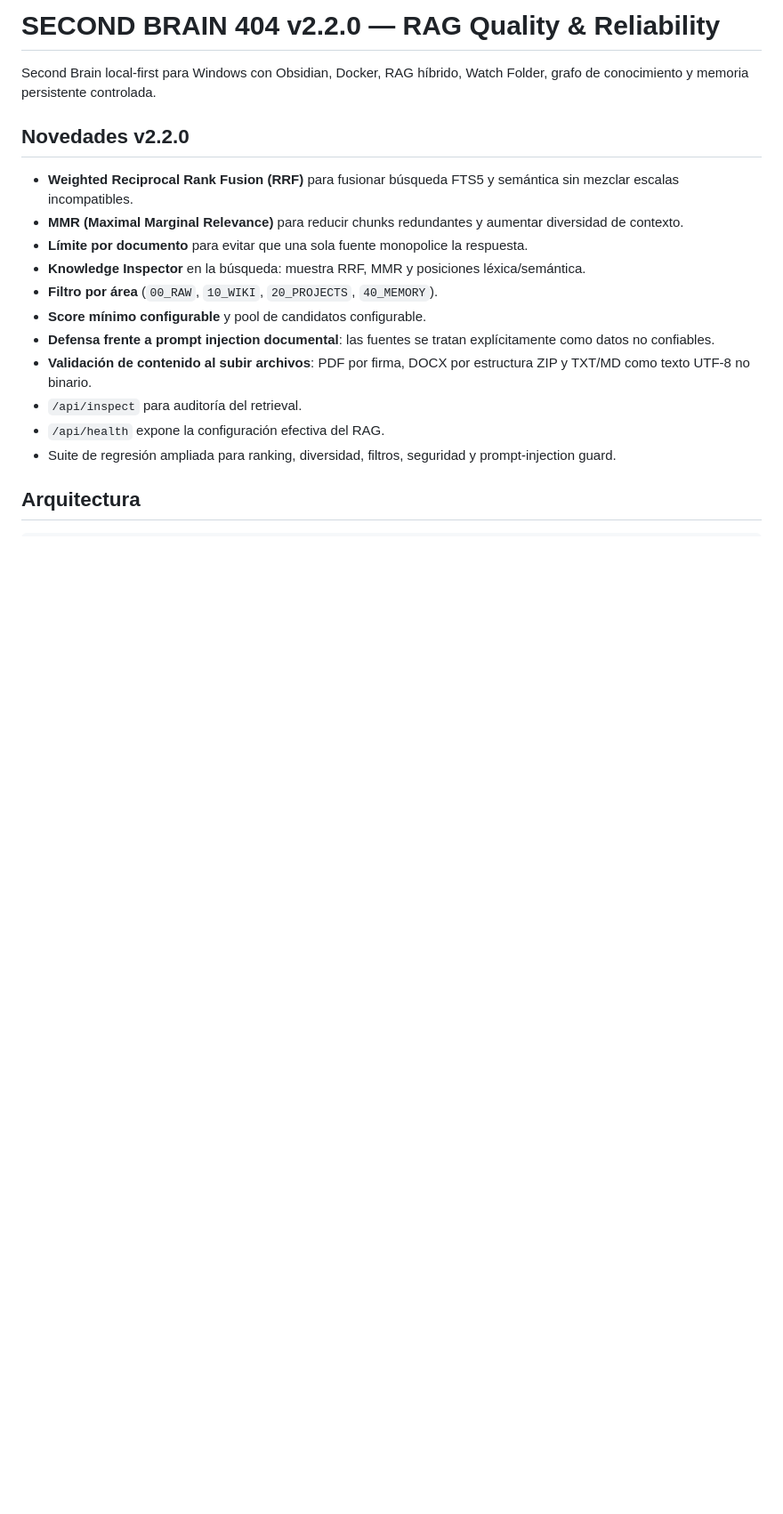
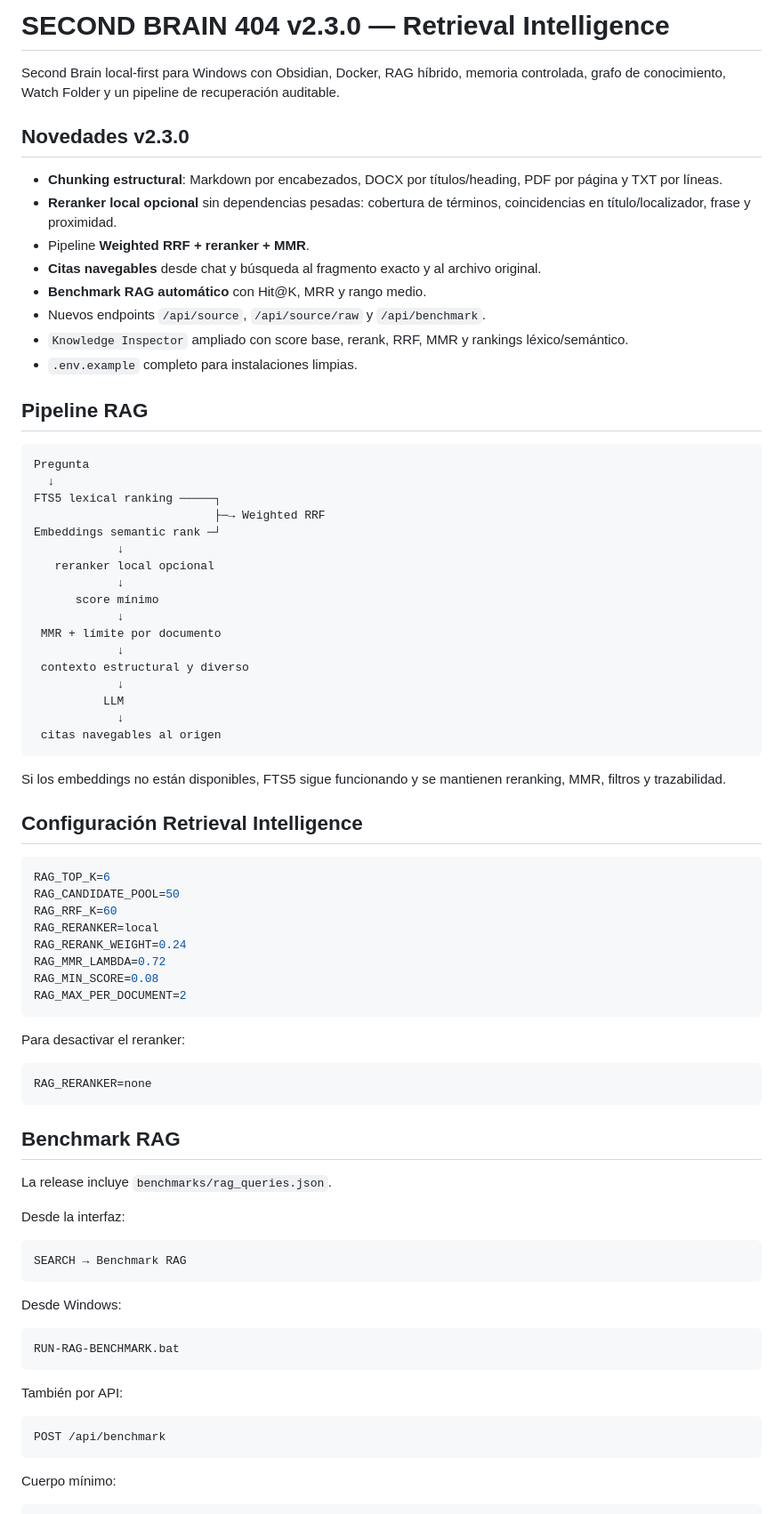
Before and after one commit to ivan7800/SECOND-BRAIN-404, a Markdown page: README.md, the part around one of its changes. Shown at 89% size. GitHub-like rendering; blank space fills up the shorter version.

Commit message:
v2.3: document Retrieval Intelligence release

````diff
--- a/README.md
+++ b/README.md
@@ -1,19 +1,82 @@
-# SECOND BRAIN 404 v2.2.0 — RAG Quality & Reliability
+# SECOND BRAIN 404 v2.3.0 — Retrieval Intelligence
 
-Second Brain local-first para Windows con Obsidian, Docker, RAG híbrido, Watch Folder, grafo de conocimiento y memoria persistente controlada.
+Second Brain local-first para Windows con Obsidian, Docker, RAG híbrido, memoria controlada, grafo de conocimiento, Watch Folder y un pipeline de recuperación auditable.
 
-## Novedades v2.2.0
+## Novedades v2.3.0
 
-- **Weighted Reciprocal Rank Fusion (RRF)** para fusionar búsqueda FTS5 y semántica sin mezclar escalas incompatibles.
-- **MMR (Maximal Marginal Relevance)** para reducir chunks redundantes y aumentar diversidad de contexto.
-- **Límite por documento** para evitar que una sola fuente monopolice la respuesta.
-- **Knowledge Inspector** en la búsqueda: muestra RRF, MMR y posiciones léxica/semántica.
-- **Filtro por área** (`00_RAW`, `10_WIKI`, `20_PROJECTS`, `40_MEMORY`).
-- **Score mínimo configurable** y pool de candidatos configurable.
-- **Defensa frente a prompt injection documental**: las fuentes se tratan explícitamente como datos no confiables.
-- **Validación de contenido al subir archivos**: PDF por firma, DOCX por estructura ZIP y TXT/MD como texto UTF-8 no binario.
-- `/api/inspect` para auditoría del retrieval.
-- `/api/health` expone la configuración efectiva del RAG.
-- Suite de regresión ampliada para ranking, diversidad, filtros, seguridad y prompt-injection guard.
+- **Chunking estructural**: Markdown por encabezados, DOCX por títulos/heading, PDF por página y TXT por líneas.
+- **Reranker local opcional** sin dependencias pesadas: cobertura de términos, coincidencias en título/localizador, frase y proximidad.
+- Pipeline **Weighted RRF + reranker + MMR**.
+- **Citas navegables** desde chat y búsqueda al fragmento exacto y al archivo original.
+- **Benchmark RAG automático** con Hit@K, MRR y rango medio.
+- Nuevos endpoints `/api/source`, `/api/source/raw` y `/api/benchmark`.
+- `Knowledge Inspector` ampliado con score base, rerank, RRF, MMR y rankings léxico/semántico.
+- `.env.example` completo para instalaciones limpias.
 
-## Arquitectura
+## Pipeline RAG
+
+```text
+Pregunta
+  ↓
+FTS5 lexical ranking ─────┐
+                          ├─→ Weighted RRF
+Embeddings semantic rank ─┘
+            ↓
+   reranker local opcional
+            ↓
+      score mínimo
+            ↓
+ MMR + límite por documento
+            ↓
+ contexto estructural y diverso
+            ↓
+          LLM
+            ↓
+ citas navegables al origen
+```
+
+Si los embeddings no están disponibles, FTS5 sigue funcionando y se mantienen reranking, MMR, filtros y trazabilidad.
+
+## Configuración Retrieval Intelligence
+
+```env
+RAG_TOP_K=6
+RAG_CANDIDATE_POOL=50
+RAG_RRF_K=60
+RAG_RERANKER=local
+RAG_RERANK_WEIGHT=0.24
+RAG_MMR_LAMBDA=0.72
+RAG_MIN_SCORE=0.08
+RAG_MAX_PER_DOCUMENT=2
+```
+
+Para desactivar el reranker:
+
+```env
+RAG_RERANKER=none
+```
+
+## Benchmark RAG
+
+La release incluye `benchmarks/rag_queries.json`.
+
+Desde la interfaz:
+
+```text
+SEARCH → Benchmark RAG
+```
+
+Desde Windows:
+
+```text
+RUN-RAG-BENCHMARK.bat
+```
+
+También por API:
+
+```text
+POST /api/benchmark
+```
+
+Cuerpo mínimo:
+
````
Also changed, not shown: other parts of README.md (+50 -132 lines).
